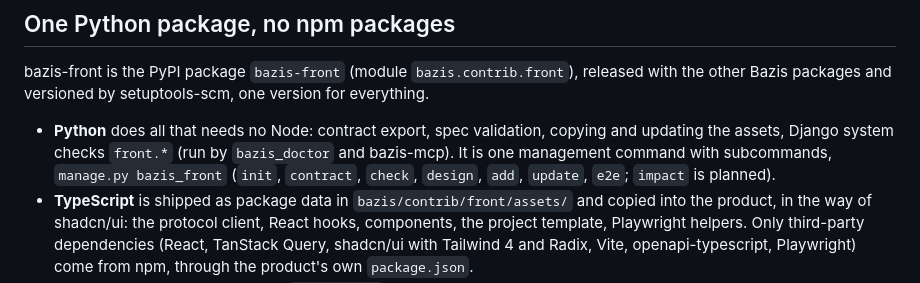
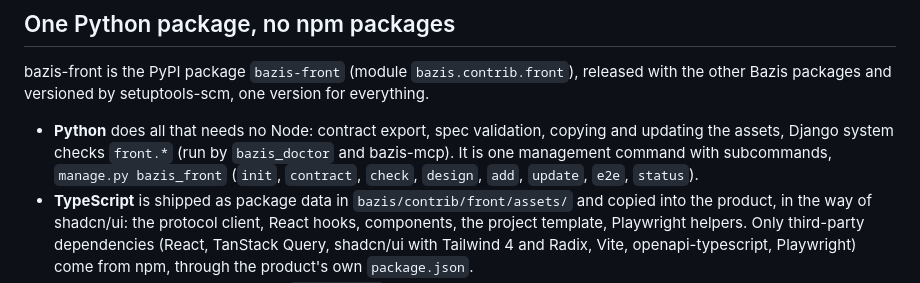
Before and after one commit to ecofuture-tech/bazis-front, a Markdown page: docs/architecture.md, the part around the change. Rendered like a GitHub page.

Commit message:
Architecture: the subcommands as they are, with status, without the planned impact

```diff
--- a/docs/architecture.md
+++ b/docs/architecture.md
@@ -15,7 +15,7 @@ with the other Bazis packages and versioned by setuptools-scm, one version for e
 - **Python** does all that needs no Node: contract export, spec validation, copying and
   updating the assets, Django system checks `front.*` (run by `bazis_doctor` and bazis-mcp).
   It is one management command with subcommands, `manage.py bazis_front`
-  (`init`, `contract`, `check`, `design`, `add`, `update`, `e2e`; `impact` is planned).
+  (`init`, `contract`, `check`, `design`, `add`, `update`, `e2e`, `status`).
 - **TypeScript** is shipped as package data in `bazis/contrib/front/assets/` and copied
   into the product, in the way of shadcn/ui: the protocol client, React hooks, components,
   the project template, Playwright helpers. Only third-party dependencies (React,
```
